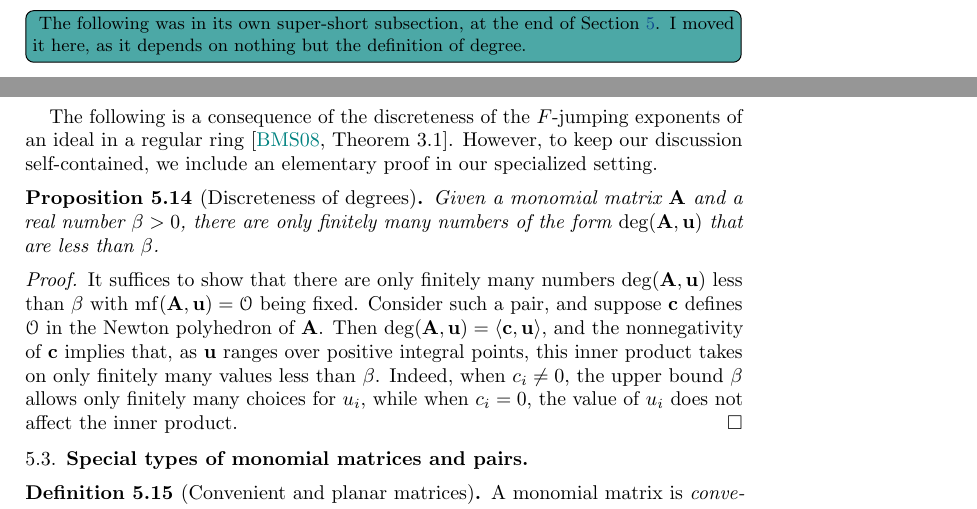
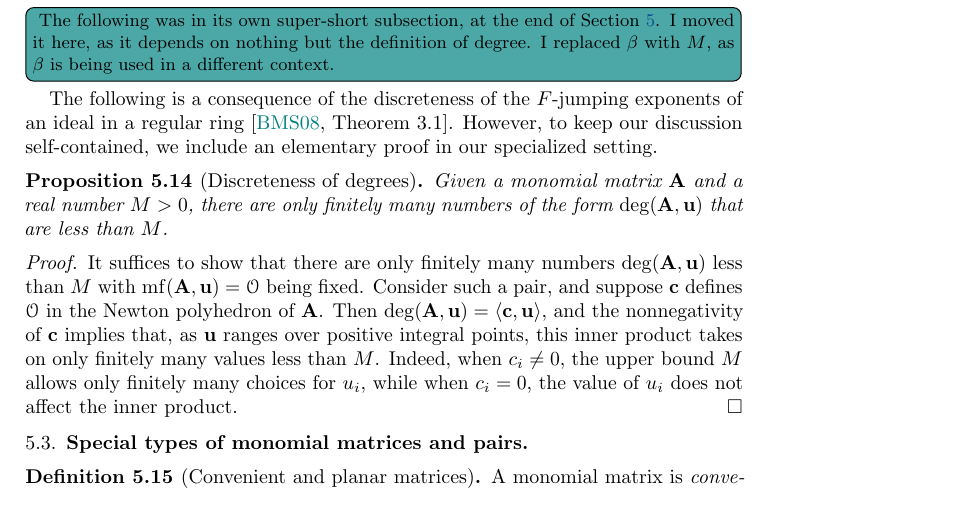
Before and after one commit to pplt/aip, a LaTeX paper (aip.tex): two parts of pages 20 and 21 of 83 before the commit and part of page 21 of 83 after it, the two joined at a grey line, cut so that both start at the same text. Compiled offline with pdfLaTeX.

Commit message:
Minor changes

```diff
--- a/aip.tex
+++ b/aip.tex
@@ -891,6 +891,7 @@ The minimality of $\mf(\matA,\vv{u})$ implies, then, that the cone generated by
 \pedro[inline]{
    The following was in its own super-short subsection, at the end of \Cref{s: newton}.
    I moved it here, as it depends on nothing but the definition of degree.
+   I replaced $\beta$ with $M$, as $\beta$ is being used in a different context.
 }
 
 The following is a consequence of the discreteness of the $F$-jumping exponents of an ideal in a regular ring \cite[Theorem~3.1]{blickle+mustata+smith.discr_rat_FPTs}.
@@ -898,14 +899,14 @@ However, to keep our discussion self-contained, we include an elementary proof i
 
 \begin{proposition}[Discreteness of degrees]
    \label{discreteness: P}
-   Given a monomial matrix $\matA$ and a real number $\beta > 0 $, there are only finitely many numbers of the form $\degree(\matA,\vv{u})$ that are less than $\beta$.
+   Given a monomial matrix $\matA$ and a real number $M > 0 $, there are only finitely many numbers of the form $\degree(\matA,\vv{u})$ that are less than $M$.
 \end{proposition}
 
 \begin{proof}
-   It suffices to show that there are only finitely many numbers $\degree(\matA,\vv{u})$ less than $\beta$ with $\mf(\matA, \vv{u}) = \O$ being fixed.
+   It suffices to show that there are only finitely many numbers $\degree(\matA,\vv{u})$ less than $M$ with $\mf(\matA, \vv{u}) = \O$ being fixed.
    Consider such a pair, and suppose $\defpt$ defines $\O$ in the Newton polyhedron of $\matA$.
-   Then $\degree(\matA,\vv{u}) = \iprod{\defpt}{\vv{u}}$, and the nonnegativity of $\defpt$ implies that, as $\vv{u}$ ranges over positive integral points, this inner product takes on only finitely many values less than $\beta$.
-   Indeed, when $c_i \ne 0$, the upper bound $\beta$ allows only finitely many choices for $u_i$, while when $c_i = 0$, the value of $u_i$ does not affect the inner product.
+   Then $\degree(\matA,\vv{u}) = \iprod{\defpt}{\vv{u}}$, and the nonnegativity of $\defpt$ implies that, as $\vv{u}$ ranges over positive integral points, this inner product takes on only finitely many values less than $M$.
+   Indeed, when $c_i \ne 0$, the upper bound $M$ allows only finitely many choices for $u_i$, while when $c_i = 0$, the value of $u_i$ does not affect the inner product.
 \end{proof}
 
 \subsection{Special types of monomial matrices and pairs}
```
Also changed, not shown: 1 other file.
